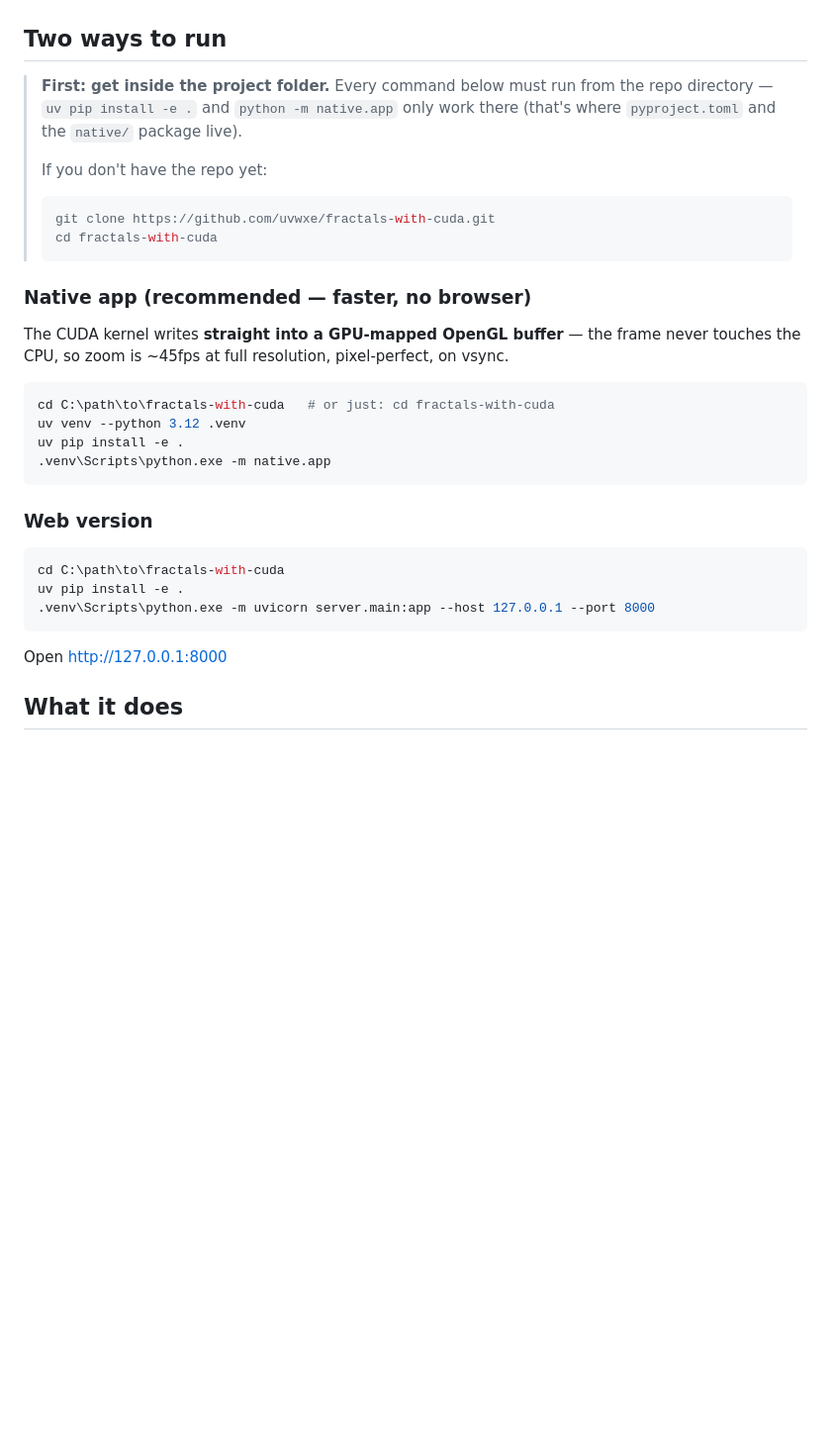
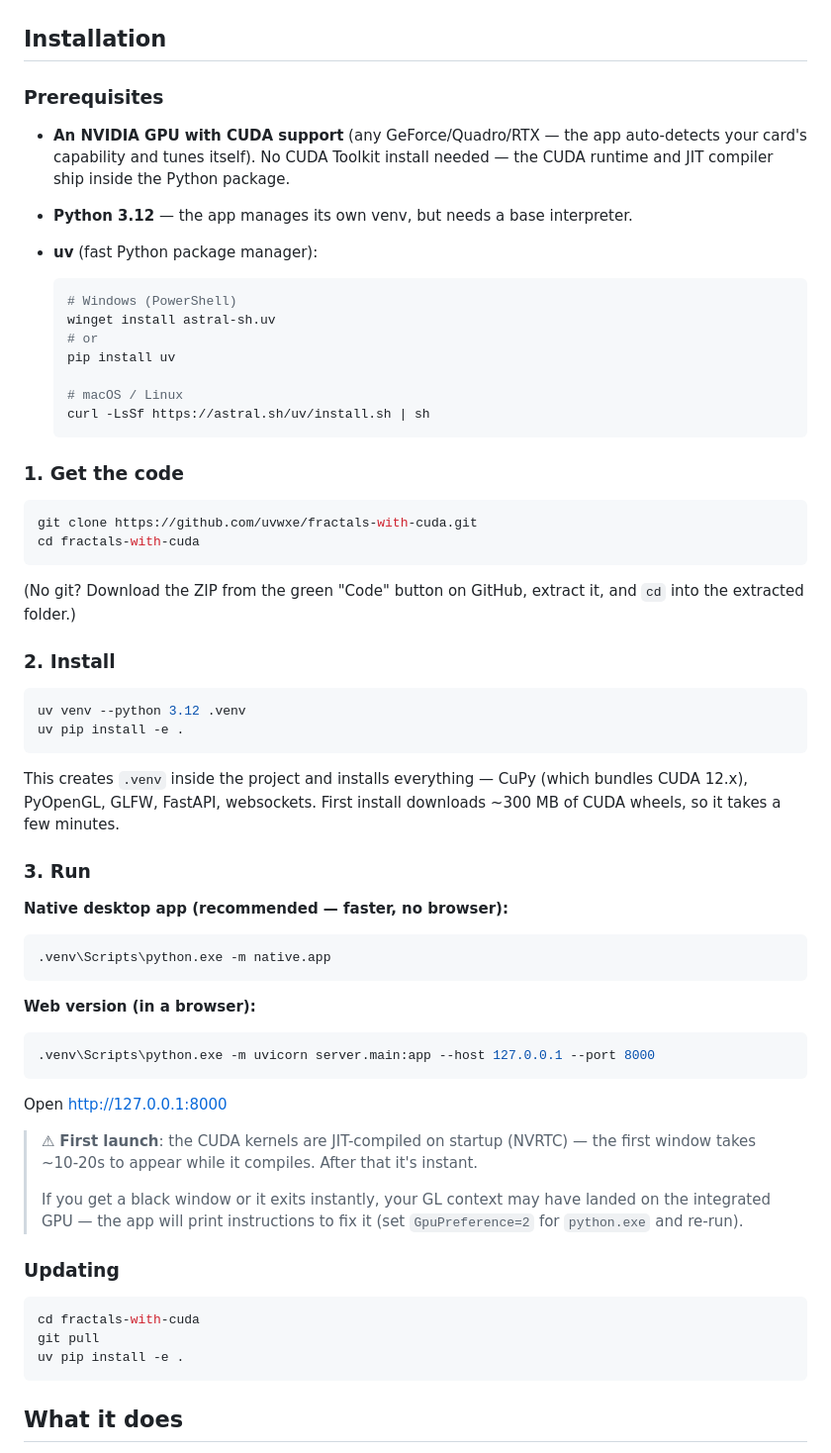
Before and after one commit to uvwxe/fractals-with-cuda, a Markdown page: README.md, the part around the change. Shown at 99% size. Rendered like a GitHub page; blank space fills up the shorter version.

Commit message:
docs: full Installation section — prerequisites, uv install, clone, run, update
Covers what earlier instructions skipped:
- prerequisites: NVIDIA GPU (no CUDA Toolkit needed), Python 3.12, and
  how to install uv itself (winget / pip / curl)
- get the code: git clone + ZIP fallback
- install: uv venv + uv pip install -e . (notes ~300MB CUDA wheels)
- run: native app + web, first-launch JIT compile warning (~10-20s),
  integrated-GPU fallback note
- updating: git pull + reinstall

````diff
--- a/README.md
+++ b/README.md
@@ -10,37 +10,68 @@ Real-time Mandelbrot & Julia explorer rendering **every pixel with raw CUDA kern
 |---|---|---|
 | ![hero](docs_hero.png) | ![deep](docs_deep.png) | ![abyss](docs_abyss.png) |
 
-## Two ways to run
+## Installation
 
-> **First: get inside the project folder.** Every command below must run from
-> the repo directory — `uv pip install -e .` and `python -m native.app` only
-> work there (that's where `pyproject.toml` and the `native/` package live).
->
-> If you don't have the repo yet:
-> ```powershell
-> git clone https://github.com/uvwxe/fractals-with-cuda.git
-> cd fractals-with-cuda
-> ```
+### Prerequisites
 
-### Native app (recommended — faster, no browser)
+- **An NVIDIA GPU with CUDA support** (any GeForce/Quadro/RTX — the app auto-detects your card's capability and tunes itself). No CUDA Toolkit install needed — the CUDA runtime and JIT compiler ship inside the Python package.
+- **Python 3.12** — the app manages its own venv, but needs a base interpreter.
+- **uv** (fast Python package manager):
 
-The CUDA kernel writes **straight into a GPU-mapped OpenGL buffer** — the frame never touches the CPU, so zoom is ~45fps at full resolution, pixel-perfect, on vsync.
+  ```powershell
+  # Windows (PowerShell)
+  winget install astral-sh.uv
+  # or
+  pip install uv
+
+  # macOS / Linux
+  curl -LsSf https://astral.sh/uv/install.sh | sh
+  ```
+
+### 1. Get the code
 
 ```powershell
-cd C:\path\to\fractals-with-cuda   # or just: cd fractals-with-cuda
+git clone https://github.com/uvwxe/fractals-with-cuda.git
+cd fractals-with-cuda
+```
+
+(No git? Download the ZIP from the green "Code" button on GitHub, extract it, and `cd` into the extracted folder.)
+
+### 2. Install
+
+```powershell
 uv venv --python 3.12 .venv
 uv pip install -e .
+```
+
+This creates `.venv` inside the project and installs everything — CuPy (which bundles CUDA 12.x), PyOpenGL, GLFW, FastAPI, websockets. First install downloads ~300 MB of CUDA wheels, so it takes a few minutes.
+
+### 3. Run
+
+**Native desktop app (recommended — faster, no browser):**
+
+```powershell
 .venv\Scripts\python.exe -m native.app
 ```
 
-### Web version
+**Web version (in a browser):**
 
 ```powershell
-cd C:\path\to\fractals-with-cuda
-uv pip install -e .
 .venv\Scripts\python.exe -m uvicorn server.main:app --host 127.0.0.1 --port 8000
 ```
 Open http://127.0.0.1:8000
+
+> ⚠ **First launch**: the CUDA kernels are JIT-compiled on startup (NVRTC) — the first window takes ~10-20s to appear while it compiles. After that it's instant.
+>
+> If you get a black window or it exits instantly, your GL context may have landed on the integrated GPU — the app will print instructions to fix it (set `GpuPreference=2` for `python.exe` and re-run).
+
+### Updating
+
+```powershell
+cd fractals-with-cuda
+git pull
+uv pip install -e .
+```
 
 ## What it does
 
````
